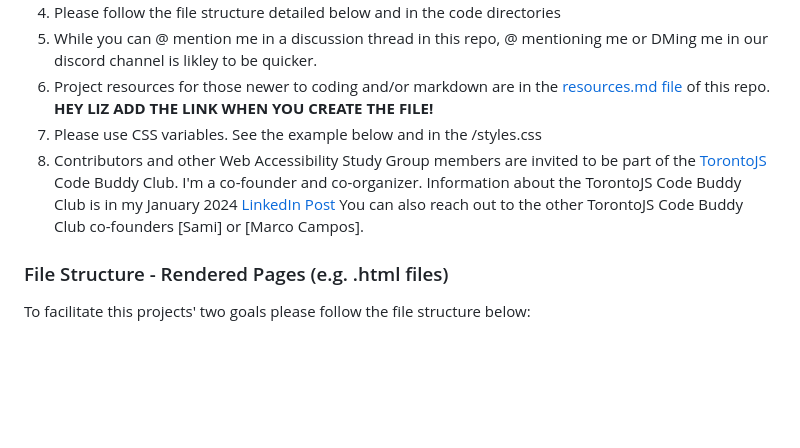
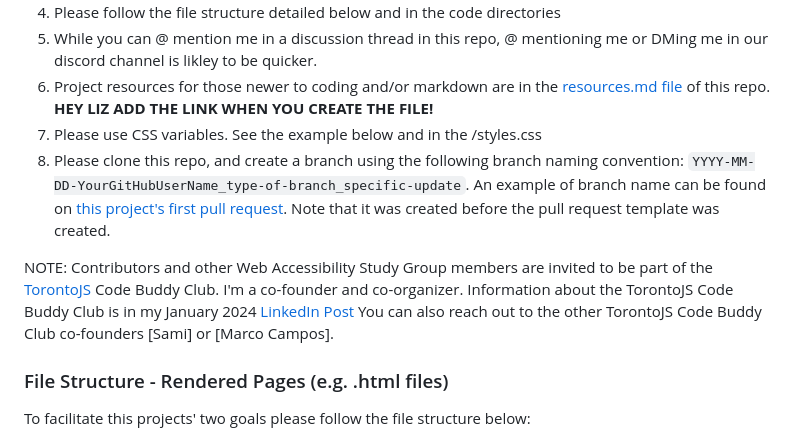
Before and after one commit to GingerKiwi/a11ystudygroup, a Markdown page: README.md, the part around the change. Drawn GitHub-style; blank space fills up the shorter version.

```diff
--- a/README.md
+++ b/README.md
@@ -27,7 +27,10 @@ Members of the Web Accessibilty Study Group who are developers or who want to wo
 5. While you can @ mention me in a discussion thread in this repo, @ mentioning me or DMing me in our discord channel is likley to be quicker.
 6. Project resources for those newer to coding and/or markdown are in the [resources.md file]() of this repo. **HEY LIZ ADD THE LINK WHEN YOU CREATE THE FILE!**
 7. Please use CSS variables. See the example below and in the /styles.css
-8. Contributors and other Web Accessibility Study Group members are invited to be part of the [TorontoJS](https://torontojs.com) Code Buddy Club. I'm a co-founder and co-organizer. Information about the TorontoJS Code Buddy Club is in my January 2024 [LinkedIn Post](https://www.linkedin.com/posts/elizabethmccready_github-javascript-softwareengineering-activity-7147949670831468544-q2VC?utm_source=share&utm_medium=member_desktop) You can also reach out to the other TorontoJS Code Buddy Club co-founders [Sami] or [Marco Campos].
+8. Please clone this repo, and create a branch using the following branch naming convention: `YYYY-MM-DD-YourGitHubUserName_type-of-branch_specific-update`. An example of branch name can be found on [this project's first pull request](https://github.com/GingerKiwi/a11ystudygroup/pull/1). Note that it was created before the pull request template was created.
+
+
+NOTE: Contributors and other Web Accessibility Study Group members are invited to be part of the [TorontoJS](https://torontojs.com) Code Buddy Club. I'm a co-founder and co-organizer. Information about the TorontoJS Code Buddy Club is in my January 2024 [LinkedIn Post](https://www.linkedin.com/posts/elizabethmccready_github-javascript-softwareengineering-activity-7147949670831468544-q2VC?utm_source=share&utm_medium=member_desktop) You can also reach out to the other TorontoJS Code Buddy Club co-founders [Sami] or [Marco Campos].
 
 ### File Structure - Rendered Pages (e.g. .html files)
 
```
